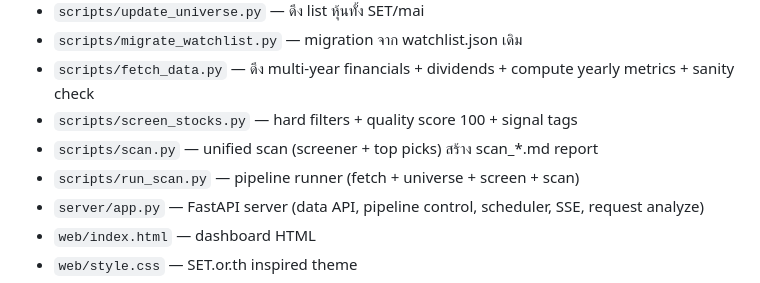
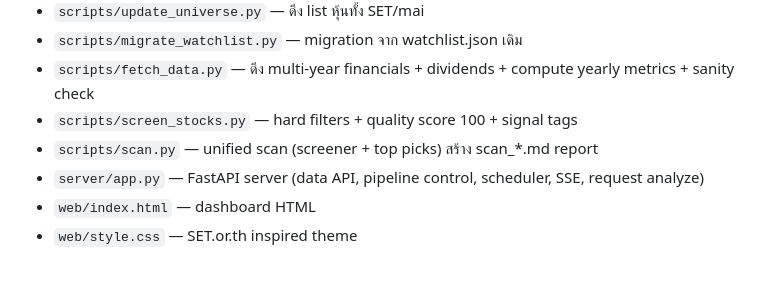
Before and after one commit to kwasati/max, a Markdown page: CLAUDE.md, the part around the change. Rendered like a GitHub page.

Commit message:
build(maxmahon-v6-01-cleanup): CLAUDE.md remove run_scan.py bullet

```diff
--- a/CLAUDE.md
+++ b/CLAUDE.md
@@ -68,7 +68,6 @@
 - `scripts/fetch_data.py` — ดึง multi-year financials + dividends + compute yearly metrics + sanity check
 - `scripts/screen_stocks.py` — hard filters + quality score 100 + signal tags
 - `scripts/scan.py` — unified scan (screener + top picks) สร้าง scan_*.md report
-- `scripts/run_scan.py` — pipeline runner (fetch + universe + screen + scan)
 - `server/app.py` — FastAPI server (data API, pipeline control, scheduler, SSE, request analyze)
 - `web/index.html` — dashboard HTML
 - `web/style.css` — SET.or.th inspired theme
```
